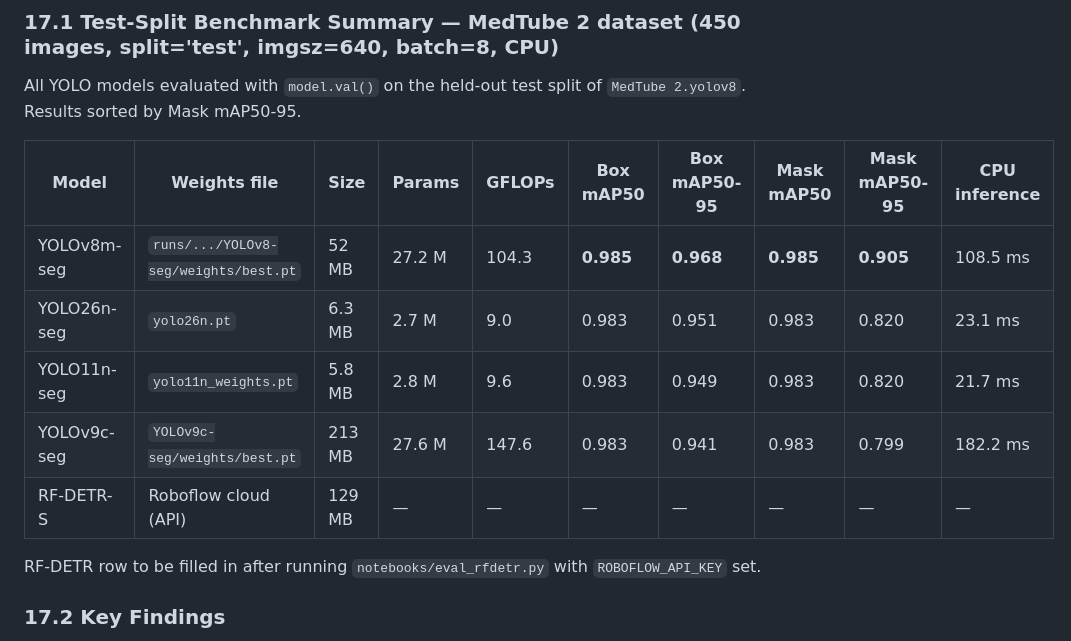
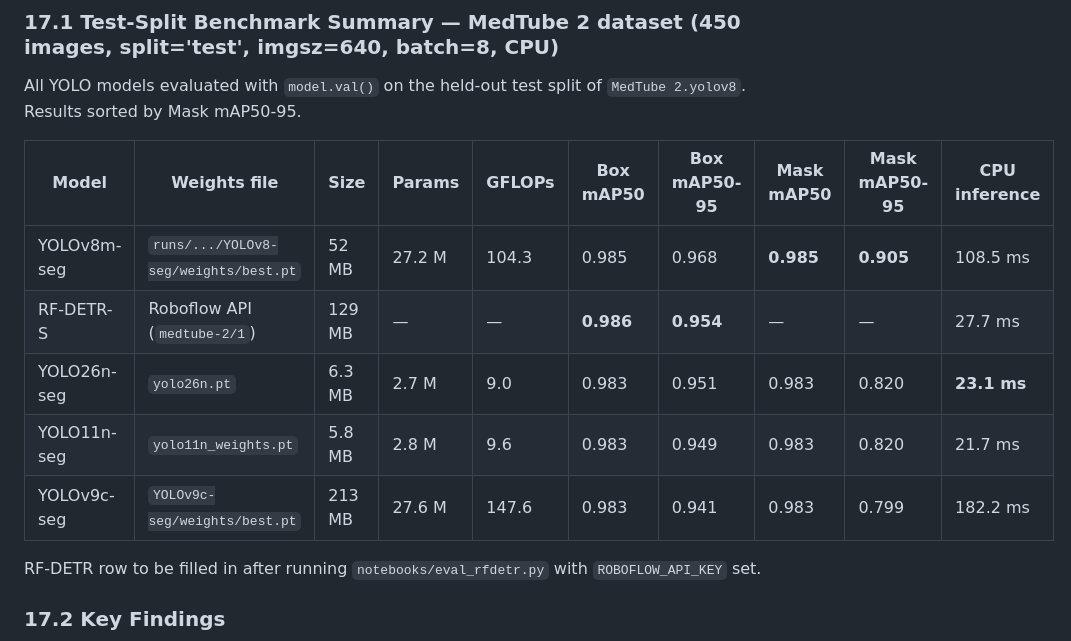
Before and after one commit to tadun/medtube_segmentation, a Markdown page: docs/notes.md, the part around the change. GitHub-like rendering.

Commit message:
docs: add RF-DETR test results — Box mAP50=0.986, mAP50-95=0.954, 27.7ms

```diff
--- a/docs/notes.md
+++ b/docs/notes.md
@@ -426,11 +426,11 @@ All YOLO models evaluated with `model.val()` on the held-out test split of `MedT
 
 | Model | Weights file | Size | Params | GFLOPs | Box mAP50 | Box mAP50-95 | Mask mAP50 | Mask mAP50-95 | CPU inference |
 | --- | --- | --- | --- | --- | --- | --- | --- | --- | --- |
-| YOLOv8m-seg | `runs/.../YOLOv8-seg/weights/best.pt` | 52 MB | 27.2 M | 104.3 | **0.985** | **0.968** | **0.985** | **0.905** | 108.5 ms |
-| YOLO26n-seg | `yolo26n.pt` | 6.3 MB | 2.7 M | 9.0 | 0.983 | 0.951 | 0.983 | 0.820 | 23.1 ms |
+| YOLOv8m-seg | `runs/.../YOLOv8-seg/weights/best.pt` | 52 MB | 27.2 M | 104.3 | 0.985 | 0.968 | **0.985** | **0.905** | 108.5 ms |
+| RF-DETR-S | Roboflow API (`medtube-2/1`) | 129 MB | — | — | **0.986** | **0.954** | — | — | 27.7 ms |
+| YOLO26n-seg | `yolo26n.pt` | 6.3 MB | 2.7 M | 9.0 | 0.983 | 0.951 | 0.983 | 0.820 | **23.1 ms** |
 | YOLO11n-seg | `yolo11n_weights.pt` | 5.8 MB | 2.8 M | 9.6 | 0.983 | 0.949 | 0.983 | 0.820 | 21.7 ms |
 | YOLOv9c-seg | `YOLOv9c-seg/weights/best.pt` | 213 MB | 27.6 M | 147.6 | 0.983 | 0.941 | 0.983 | 0.799 | 182.2 ms |
-| RF-DETR-S | Roboflow cloud (API) | 129 MB | — | — | — | — | — | — | — |
 
 RF-DETR row to be filled in after running `notebooks/eval_rfdetr.py` with `ROBOFLOW_API_KEY` set.
 
```
